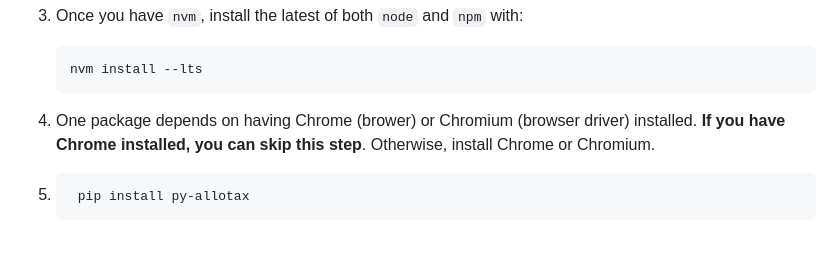
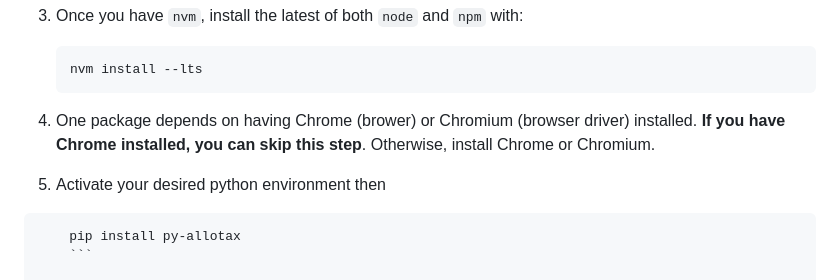
Before and after one commit to carterwward/py-allotax, a Markdown page: README.md, the part around the change. Rendered like a GitHub page; blank space fills up the shorter version.

Commit message:
Update README.md
Co-authored-by: amafehr <63805609+amafehr@users.noreply.github.com>

````diff
--- a/README.md
+++ b/README.md
@@ -25,7 +25,8 @@ Table of contents:
     ```
 1. One package depends on having Chrome (brower) or Chromium (browser driver) installed. **If you have Chrome installed, you can skip this step**. Otherwise, install Chrome or Chromium.
 
-1. ```bash
+1. Activate your desired python environment then
+```bash
     pip install py-allotax
     ```
 
````
